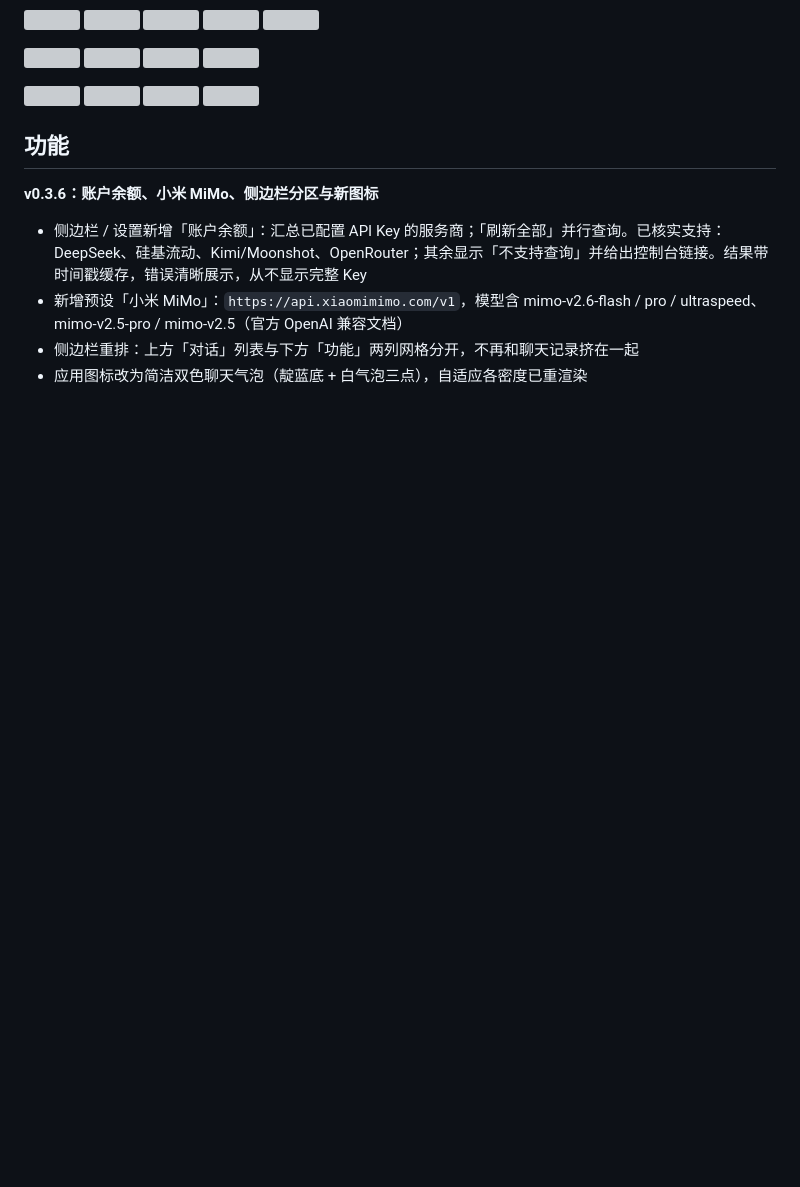
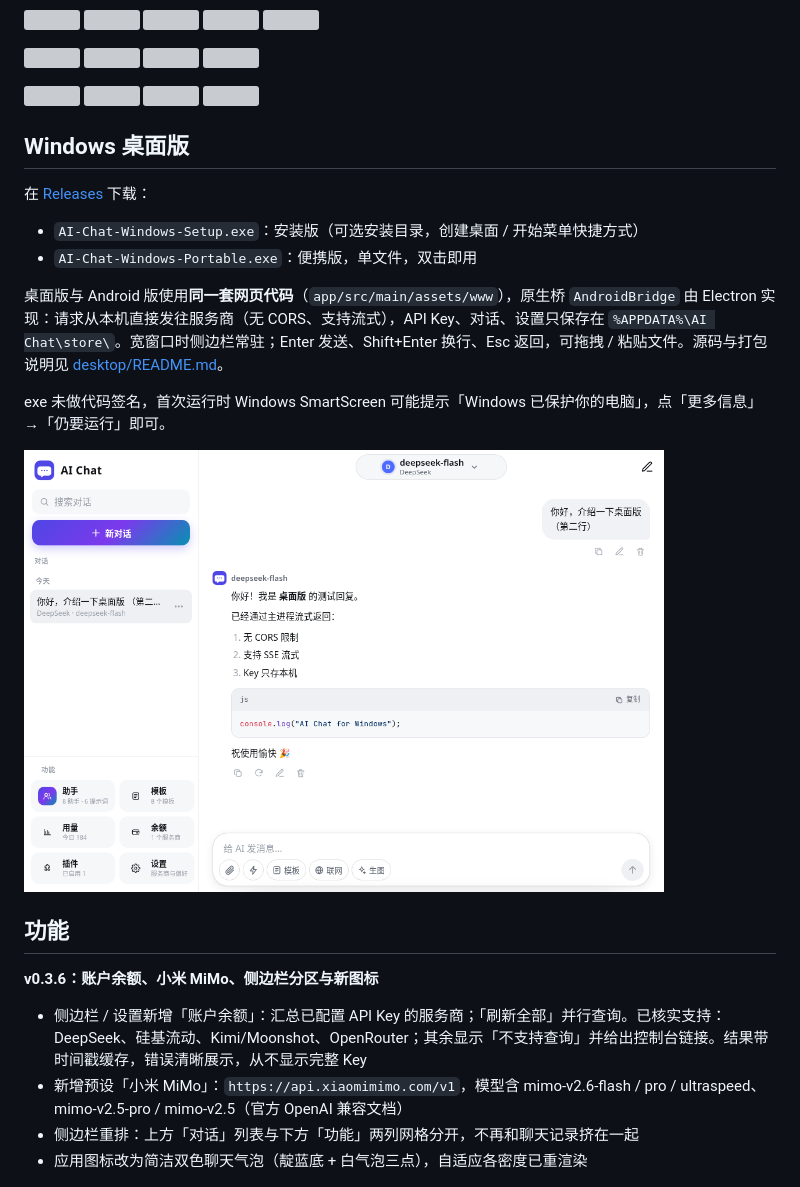
Before and after one commit to ccao43043-jpg/ai-chat-app, a Markdown page: README.md, the part around the change. Rendered like a GitHub page; pictures changed too: docs/windows-preview.png (added); blank space fills up the shorter version; grey boxes are pictures that could not be loaded.

Commit message:
Windows 桌面版（Electron）：复用同一套网页资源，AndroidBridge 桌面实现、宽屏布局、安装版 + 便携版打包、端到端测试

```diff
--- a/README.md
+++ b/README.md
@@ -32,6 +32,19 @@
 <img src="docs/dark-personas.png" width="200">
 <img src="docs/light-prompts.png" width="200">
 </p>
+
+## Windows 桌面版
+
+在 [Releases](https://github.com/ccao43043-jpg/ai-chat-app/releases) 下载：
+
+- `AI-Chat-Windows-Setup.exe`：安装版（可选安装目录，创建桌面 / 开始菜单快捷方式）
+- `AI-Chat-Windows-Portable.exe`：便携版，单文件，双击即用
+
+桌面版与 Android 版使用**同一套网页代码**（`app/src/main/assets/www`），原生桥 `AndroidBridge` 由 Electron 实现：请求从本机直接发往服务商（无 CORS、支持流式），API Key、对话、设置只保存在 `%APPDATA%\AI Chat\store\`。宽窗口时侧边栏常驻；Enter 发送、Shift+Enter 换行、Esc 返回，可拖拽 / 粘贴文件。源码与打包说明见 [desktop/README.md](desktop/README.md)。
+
+exe 未做代码签名，首次运行时 Windows SmartScreen 可能提示「Windows 已保护你的电脑」，点「更多信息」→「仍要运行」即可。
+
+<img src="docs/windows-preview.png" width="640">
 
 ## 功能
 
```
Also changed, not shown: desktop/README.md (added, +52 -0 lines), desktop/resources/icon.png (added), 11 other files.
